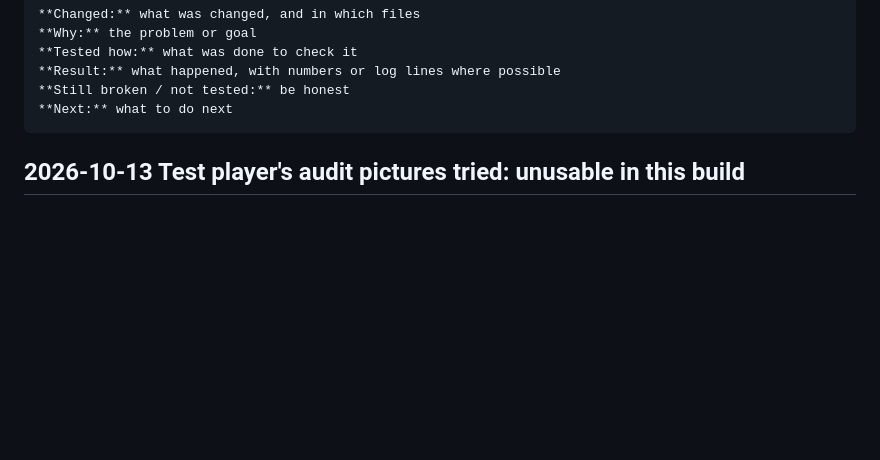
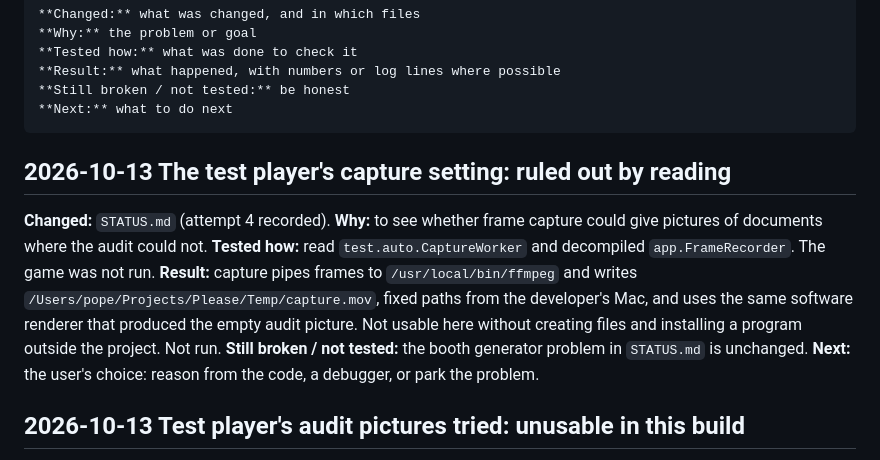
Before and after one commit to farhansolodev/papersplease_rea, a Markdown page: MODLOG.md, the part around the change. Drawn GitHub-style; blank space fills up the shorter version.

Commit message:
Record why the capture setting is ruled out
Co-Authored-By: Claude Opus 5.5 <noreply@anthropic.com>

````diff
--- a/MODLOG.md
+++ b/MODLOG.md
@@ -14,6 +14,15 @@ below this header. "Tested" means it was actually run; otherwise write
 **Still broken / not tested:** be honest
 **Next:** what to do next
 ```
+
+## 2026-10-13 The test player's capture setting: ruled out by reading
+
+**Changed:** `STATUS.md` (attempt 4 recorded).
+**Why:** to see whether frame capture could give pictures of documents where the audit could not.
+**Tested how:** read `test.auto.CaptureWorker` and decompiled `app.FrameRecorder`. The game was not run.
+**Result:** capture pipes frames to `/usr/local/bin/ffmpeg` and writes `/Users/pope/Projects/Please/Temp/capture.mov`, fixed paths from the developer's Mac, and uses the same software renderer that produced the empty audit picture. Not usable here without creating files and installing a program outside the project. Not run.
+**Still broken / not tested:** the booth generator problem in `STATUS.md` is unchanged.
+**Next:** the user's choice: reason from the code, a debugger, or park the problem.
 
 ## 2026-10-13 Test player's audit pictures tried: unusable in this build
 
````
Also changed, not shown: STATUS.md (+9 -1 lines).
